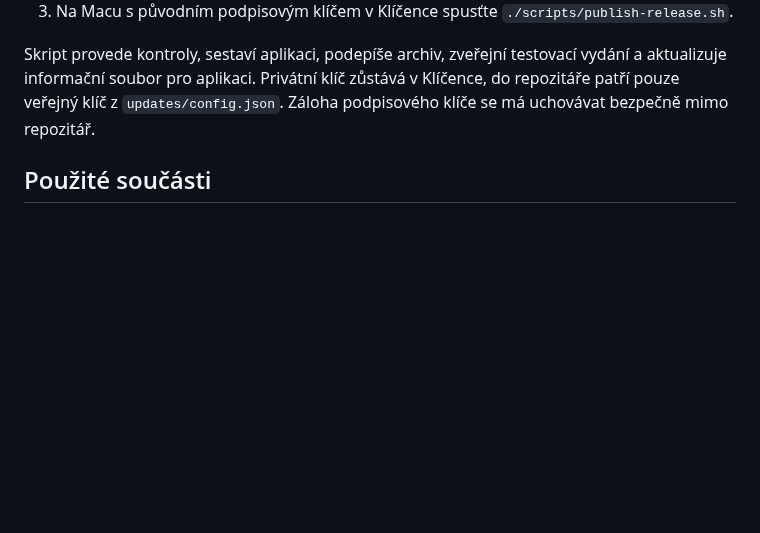
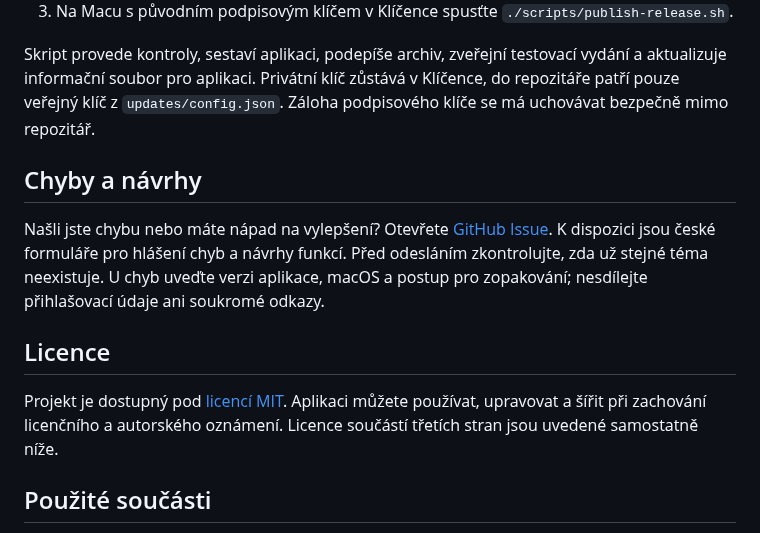
Before and after one commit to humaxdragon-bit/webshare-manager, a Markdown page: README.md, the part around one of its changes. Drawn GitHub-style; blank space fills up the shorter version.

```diff
--- a/README.md
+++ b/README.md
@@ -56,6 +64,14 @@ Kontroly zahrnují hashování hesel, parsování seznamů a složek, překrýva
 
 Skript provede kontroly, sestaví aplikaci, podepíše archiv, zveřejní testovací vydání a aktualizuje informační soubor pro aplikaci. Privátní klíč zůstává v Klíčence, do repozitáře patří pouze veřejný klíč z `updates/config.json`. Záloha podpisového klíče se má uchovávat bezpečně mimo repozitář.
 
+## Chyby a návrhy
+
+Našli jste chybu nebo máte nápad na vylepšení? Otevřete [GitHub Issue](https://github.com/humaxdragon-bit/webshare-manager/issues/new/choose). K dispozici jsou české formuláře pro hlášení chyb a návrhy funkcí. Před odesláním zkontrolujte, zda už stejné téma neexistuje. U chyb uveďte verzi aplikace, macOS a postup pro zopakování; nesdílejte přihlašovací údaje ani soukromé odkazy.
+
+## Licence
+
+Projekt je dostupný pod [licencí MIT](LICENSE). Aplikaci můžete používat, upravovat a šířit při zachování licenčního a autorského oznámení. Licence součástí třetích stran jsou uvedené samostatně níže.
+
 ## Použité součásti
 
 Aktualizace zajišťuje [Sparkle](https://sparkle-project.org/) pod licencí MIT. Licenční podmínky jsou přiložené v [THIRD-PARTY-NOTICES.md](THIRD-PARTY-NOTICES.md) a v sestavené aplikaci.
```
Also changed, not shown: other parts of README.md (+8 -0 lines), docs/screenshots/search.png (added), docs/screenshots/transfers.png (added), 4 other files.
